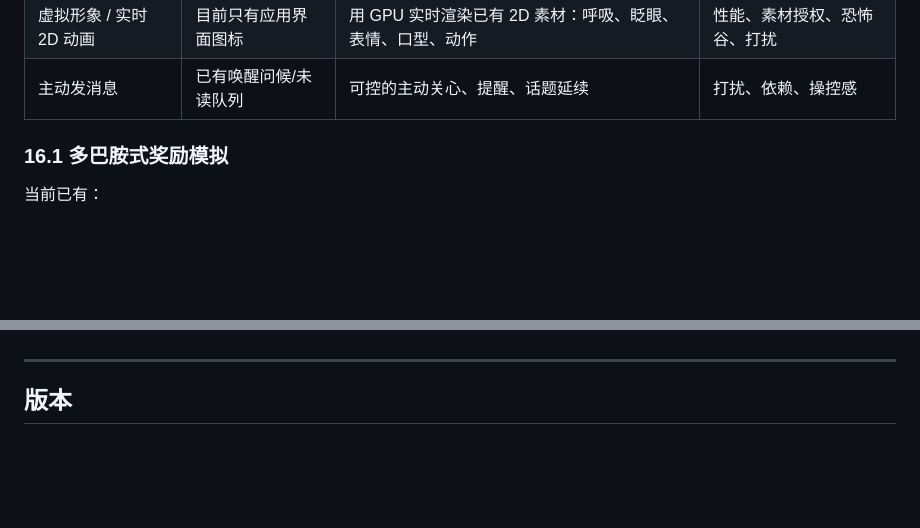
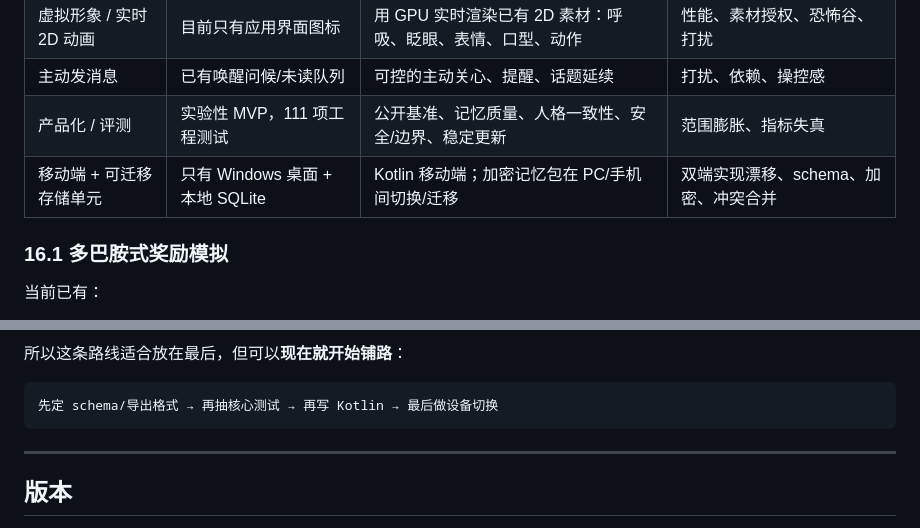
Before and after one commit to erminal/PocketMind, a Markdown page: README.md, 2 parts joined by grey strips. Rendered like a GitHub page; blank space fills up the shorter version.

Commit message:
docs: Roadmap 增加 MVP 硬化与 Kotlin 移动端/可迁移存储

````diff
--- a/README.md
+++ b/README.md
@@ -667,6 +667,8 @@ cd ..
 | 动态空间 | 已有记忆星图 | 可探索的记忆空间/房间/具身载体 | 范围膨胀、性能 |
 | 虚拟形象 / 实时 2D 动画 | 目前只有应用界面图标 | 用 GPU 实时渲染已有 2D 素材：呼吸、眨眼、表情、口型、动作 | 性能、素材授权、恐怖谷、打扰 |
 | 主动发消息 | 已有唤醒问候/未读队列 | 可控的主动关心、提醒、话题延续 | 打扰、依赖、操控感 |
+| 产品化 / 评测 | 实验性 MVP，111 项工程测试 | 公开基准、记忆质量、人格一致性、安全/边界、稳定更新 | 范围膨胀、指标失真 |
+| 移动端 + 可迁移存储单元 | 只有 Windows 桌面 + 本地 SQLite | Kotlin 移动端；加密记忆包在 PC/手机间切换/迁移 | 双端实现漂移、schema、加密、冲突合并 |
 
 ### 16.1 多巴胺式奖励模拟
 
@@ -803,3 +883,9 @@ cd ..
+所以这条路线适合放在最后，但可以**现在就开始铺路**：
+
+```text
+先定 schema/导出格式 → 再抽核心测试 → 再写 Kotlin → 最后做设备切换
+```
+
 ---
 
 ## 版本
````
Also changed, not shown: other parts of README.md (+78 -0 lines).
